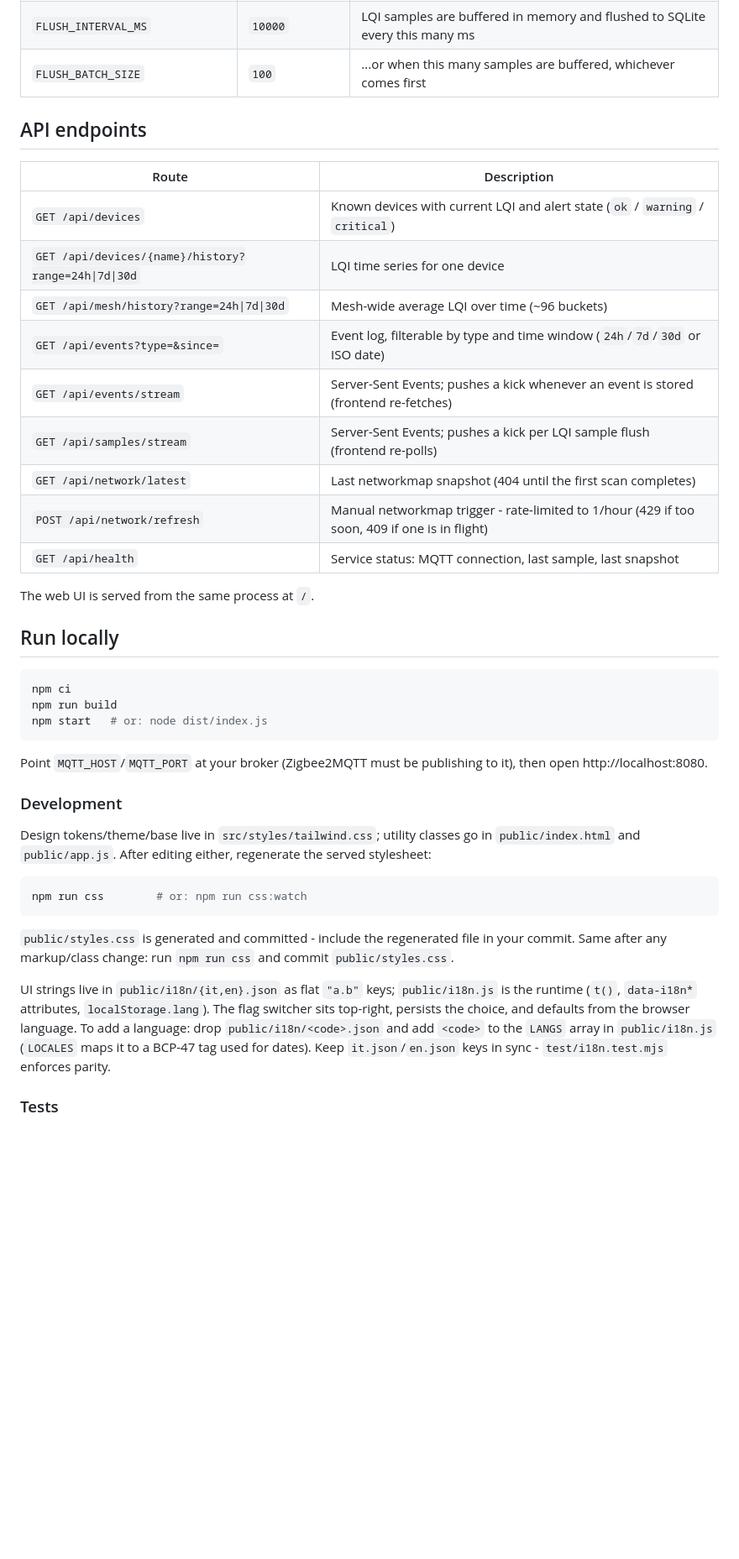
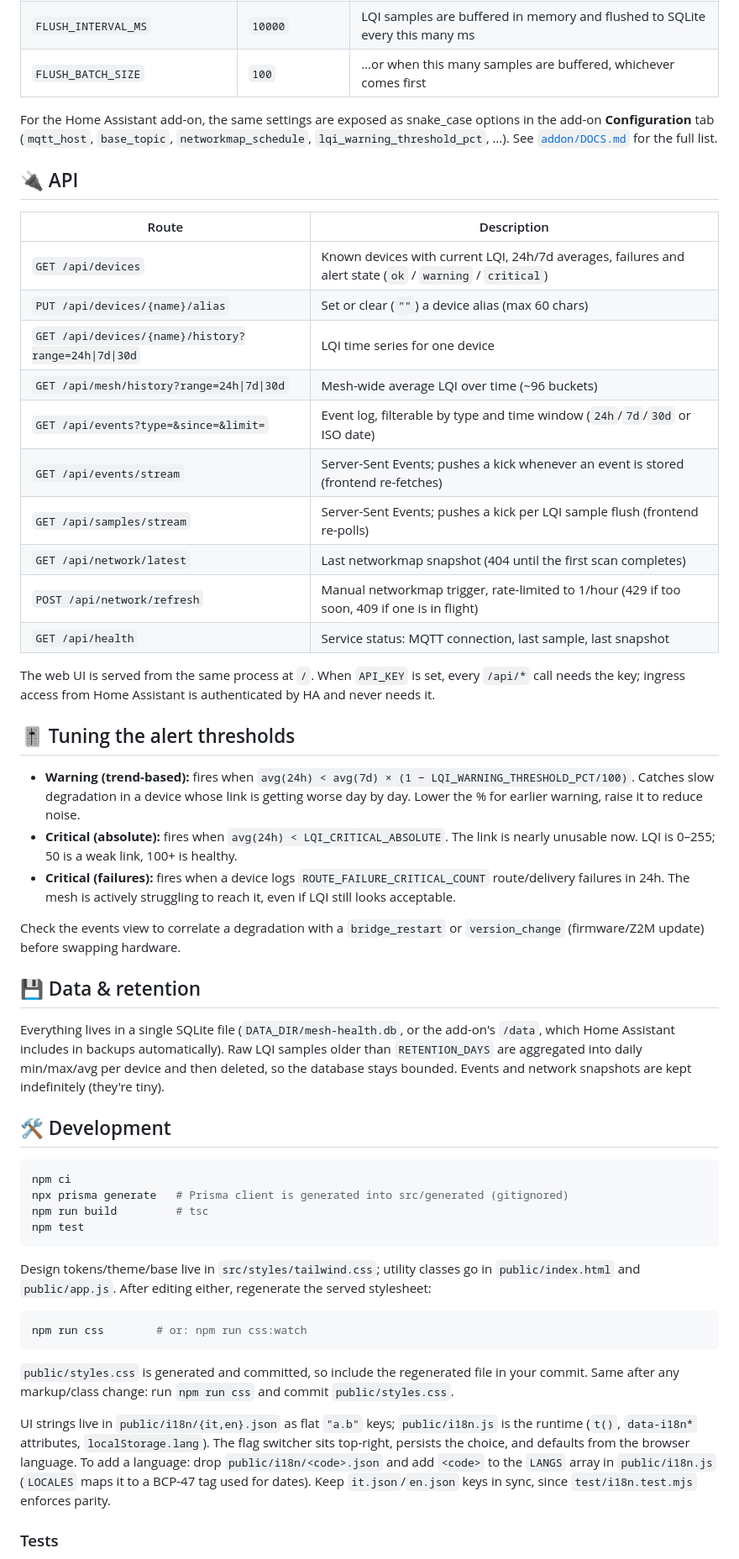
Before and after one commit to VoidElle/zigbee-mesh-health, a Markdown page: README.md, the part around one of its changes. Shown at 84% size. GitHub-like rendering; blank space fills up the shorter version.

````diff
--- a/README.md
+++ b/README.md
@@ -38,35 +111,47 @@ All via environment variables:
 | `RETENTION_DAYS` | `30` | Raw LQI samples older than this are aggregated into daily min/max/avg per device, then deleted |
 | `API_KEY` | *(empty = disabled)* | When set, `/api/*` requires `Authorization: Bearer <key>` or `x-api-key` header |
 | `FLUSH_INTERVAL_MS` | `10000` | LQI samples are buffered in memory and flushed to SQLite every this many ms |
-| `FLUSH_BATCH_SIZE` | `100` | ...or when this many samples are buffered, whichever comes first |
+| `FLUSH_BATCH_SIZE` | `100` | …or when this many samples are buffered, whichever comes first |
 
-## API endpoints
+For the Home Assistant add-on, the same settings are exposed as snake_case options in the add-on **Configuration** tab (`mqtt_host`, `base_topic`, `networkmap_schedule`, `lqi_warning_threshold_pct`, …). See [`addon/DOCS.md`](addon/DOCS.md) for the full list.
+
+## 🔌 API
 
 | Route | Description |
 |-------|-------------|
-| `GET /api/devices` | Known devices with current LQI and alert state (`ok` / `warning` / `critical`) |
+| `GET /api/devices` | Known devices with current LQI, 24h/7d averages, failures and alert state (`ok` / `warning` / `critical`) |
+| `PUT /api/devices/{name}/alias` | Set or clear (`""`) a device alias (max 60 chars) |
 | `GET /api/devices/{name}/history?range=24h\|7d\|30d` | LQI time series for one device |
 | `GET /api/mesh/history?range=24h\|7d\|30d` | Mesh-wide average LQI over time (~96 buckets) |
-| `GET /api/events?type=&since=` | Event log, filterable by type and time window (`24h`/`7d`/`30d` or ISO date) |
+| `GET /api/events?type=&since=&limit=` | Event log, filterable by type and time window (`24h`/`7d`/`30d` or ISO date) |
 | `GET /api/events/stream` | Server-Sent Events; pushes a kick whenever an event is stored (frontend re-fetches) |
 | `GET /api/samples/stream` | Server-Sent Events; pushes a kick per LQI sample flush (frontend re-polls) |
 | `GET /api/network/latest` | Last networkmap snapshot (404 until the first scan completes) |
-| `POST /api/network/refresh` | Manual networkmap trigger - rate-limited to 1/hour (429 if too soon, 409 if one is in flight) |
+| `POST /api/network/refresh` | Manual networkmap trigger, rate-limited to 1/hour (429 if too soon, 409 if one is in flight) |
 | `GET /api/health` | Service status: MQTT connection, last sample, last snapshot |
 
-The web UI is served from the same process at `/`.
+The web UI is served from the same process at `/`. When `API_KEY` is set, every `/api/*` call needs the key; ingress access from Home Assistant is authenticated by HA and never needs it.
 
-## Run locally
+## 🎚️ Tuning the alert thresholds
+
+- **Warning (trend-based):** fires when `avg(24h) < avg(7d) × (1 − LQI_WARNING_THRESHOLD_PCT/100)`. Catches slow degradation in a device whose link is getting worse day by day. Lower the % for earlier warning, raise it to reduce noise.
+- **Critical (absolute):** fires when `avg(24h) < LQI_CRITICAL_ABSOLUTE`. The link is nearly unusable now. LQI is 0–255; 50 is a weak link, 100+ is healthy.
+- **Critical (failures):** fires when a device logs `ROUTE_FAILURE_CRITICAL_COUNT` route/delivery failures in 24h. The mesh is actively struggling to reach it, even if LQI still looks acceptable.
+
+Check the events view to correlate a degradation with a `bridge_restart` or `version_change` (firmware/Z2M update) before swapping hardware.
+
+## 💾 Data & retention
+
+Everything lives in a single SQLite file (`DATA_DIR/mesh-health.db`, or the add-on's `/data`, which Home Assistant includes in backups automatically). Raw LQI samples older than `RETENTION_DAYS` are aggregated into daily min/max/avg per device and then deleted, so the database stays bounded. Events and network snapshots are kept indefinitely (they're tiny).
+
+## 🛠️ Development
 
 ```bash
 npm ci
-npm run build
-npm start   # or: node dist/index.js
+npx prisma generate   # Prisma client is generated into src/generated (gitignored)
+npm run build         # tsc
+npm test
 ```
-
-Point `MQTT_HOST`/`MQTT_PORT` at your broker (Zigbee2MQTT must be publishing to it), then open http://localhost:8080.
-
-### Development
 
 Design tokens/theme/base live in `src/styles/tailwind.css`; utility classes go in `public/index.html` and `public/app.js`. After editing either, regenerate the served stylesheet:
 
@@ -74,9 +159,9 @@ Design tokens/theme/base live in `src/styles/tailwind.css`; utility classes go i
 npm run css        # or: npm run css:watch
 ```
 
-`public/styles.css` is generated and committed - include the regenerated file in your commit. Same after any markup/class change: run `npm run css` and commit `public/styles.css`.
+`public/styles.css` is generated and committed, so include the regenerated file in your commit. Same after any markup/class change: run `npm run css` and commit `public/styles.css`.
 
-UI strings live in `public/i18n/{it,en}.json` as flat `"a.b"` keys; `public/i18n.js` is the runtime (`t()`, `data-i18n*` attributes, `localStorage.lang`). The flag switcher sits top-right, persists the choice, and defaults from the browser language. To add a language: drop `public/i18n/<code>.json` and add `<code>` to the `LANGS` array in `public/i18n.js` (`LOCALES` maps it to a BCP-47 tag used for dates). Keep `it.json`/`en.json` keys in sync - `test/i18n.test.mjs` enforces parity.
+UI strings live in `public/i18n/{it,en}.json` as flat `"a.b"` keys; `public/i18n.js` is the runtime (`t()`, `data-i18n*` attributes, `localStorage.lang`). The flag switcher sits top-right, persists the choice, and defaults from the browser language. To add a language: drop `public/i18n/<code>.json` and add `<code>` to the `LANGS` array in `public/i18n.js` (`LOCALES` maps it to a BCP-47 tag used for dates). Keep `it.json`/`en.json` keys in sync, since `test/i18n.test.mjs` enforces parity.
 
 ### Tests
 
````
Also changed, not shown: other parts of README.md (+100 -41 lines).
